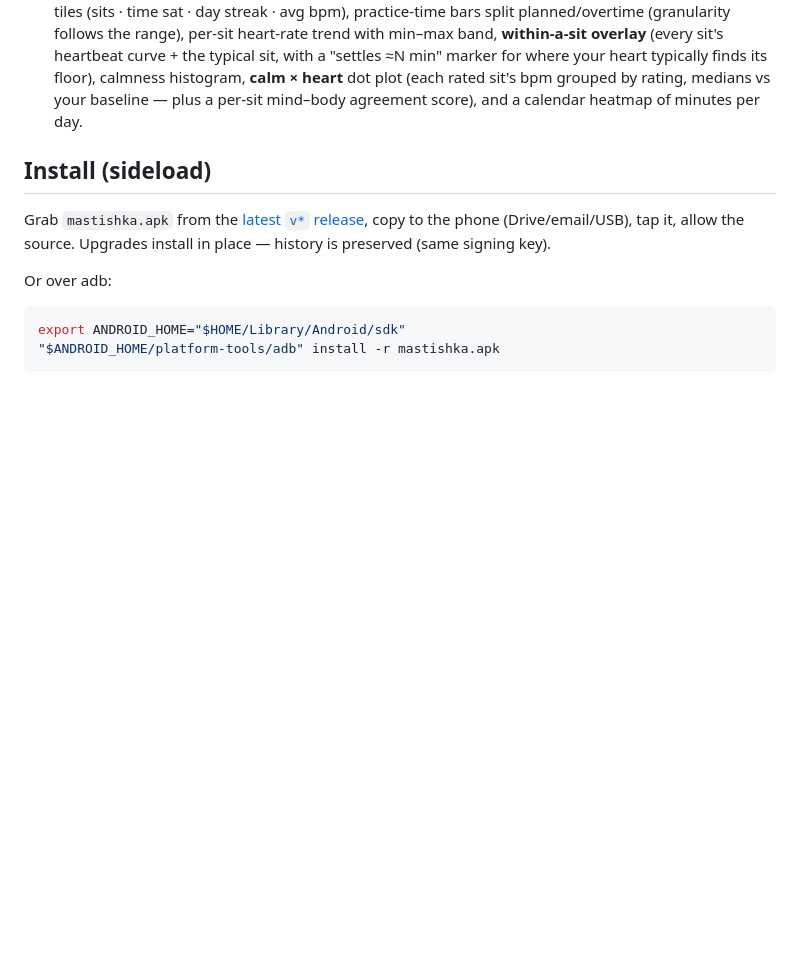
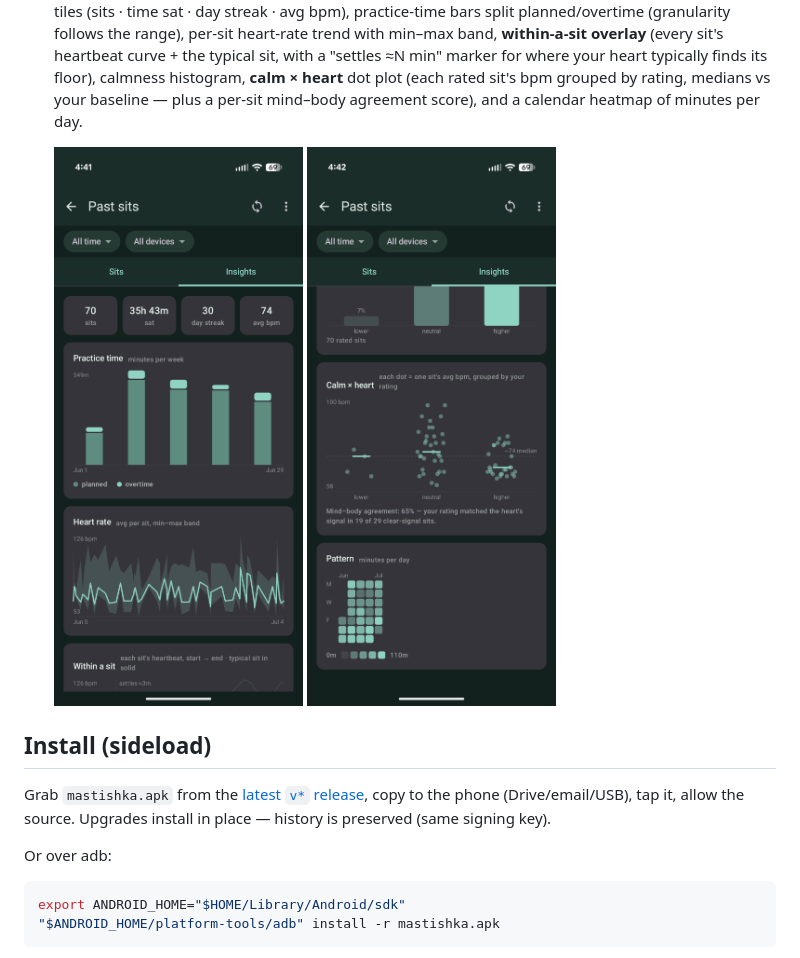
Before and after one commit to NISH1001/mastishka, a Markdown page: android/README.md, the part around the change. Drawn GitHub-style; pictures changed too: docs/screenshots/insights-charts.png (added), docs/screenshots/insights.png (added); blank space fills up the shorter version.

Commit message:
v0.5.0: Insights screenshots + version bump
Co-Authored-By: Claude Fable 5 <noreply@anthropic.com>

```diff
--- a/android/README.md
+++ b/android/README.md
@@ -37,6 +37,11 @@ Drive sync (one folder grant; sits travel as per-device jsonl — see
   calmness histogram, **calm × heart** dot plot (each rated sit's bpm grouped by rating,
   medians vs your baseline — plus a per-sit mind–body agreement score), and a calendar
   heatmap of minutes per day.
+
+  <p>
+    <img src="../docs/screenshots/insights.png" width="260" alt="Insights — stat tiles, practice-time bars, heart-rate trend" />
+    <img src="../docs/screenshots/insights-charts.png" width="260" alt="Insights — calm × heart dot plot with mind–body agreement, calendar heatmap" />
+  </p>
 
 ## Install (sideload)
 
```
Also changed, not shown: 1 other file.
